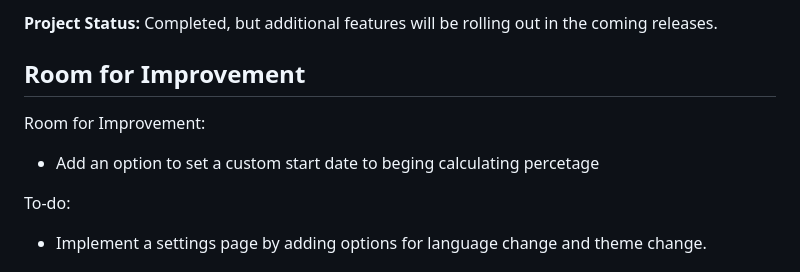
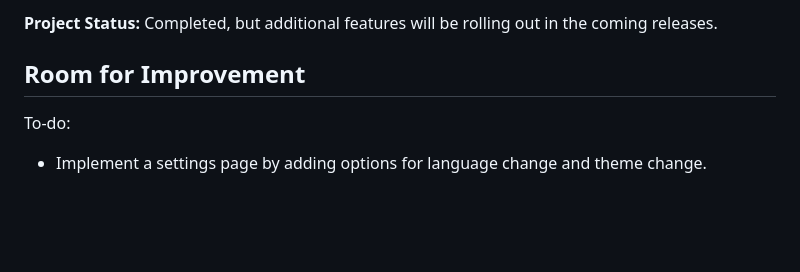
Before and after one commit to Tombiczek/Count-Days-Flutter, a Markdown page: README.md, the part around the change. Rendered like a GitHub page; blank space fills up the shorter version.

Commit message:
lekko zmienione readme

```diff
--- a/README.md
+++ b/README.md
@@ -81,9 +81,6 @@ Pull requests are welcome. For major changes, please open an issue first to disc
 **Project Status:** Completed, but additional features will be rolling out in the coming releases.
 
 ## Room for Improvement
-Room for Improvement:
-  * Add an option to set a custom start date to beging calculating percetage
-
 
 To-do:
   * Implement a settings page by adding options for language change and theme change.
```
